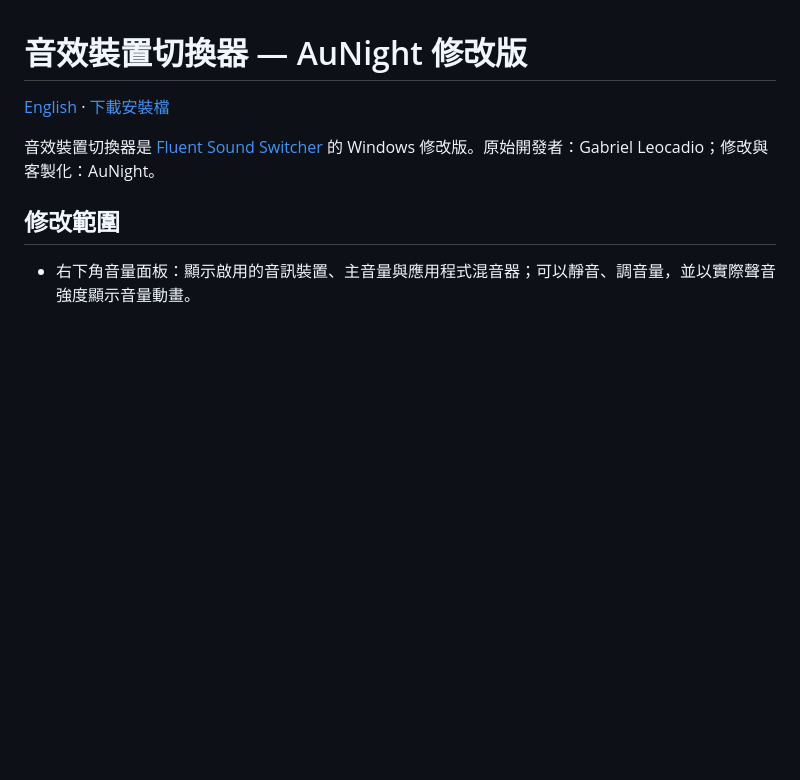
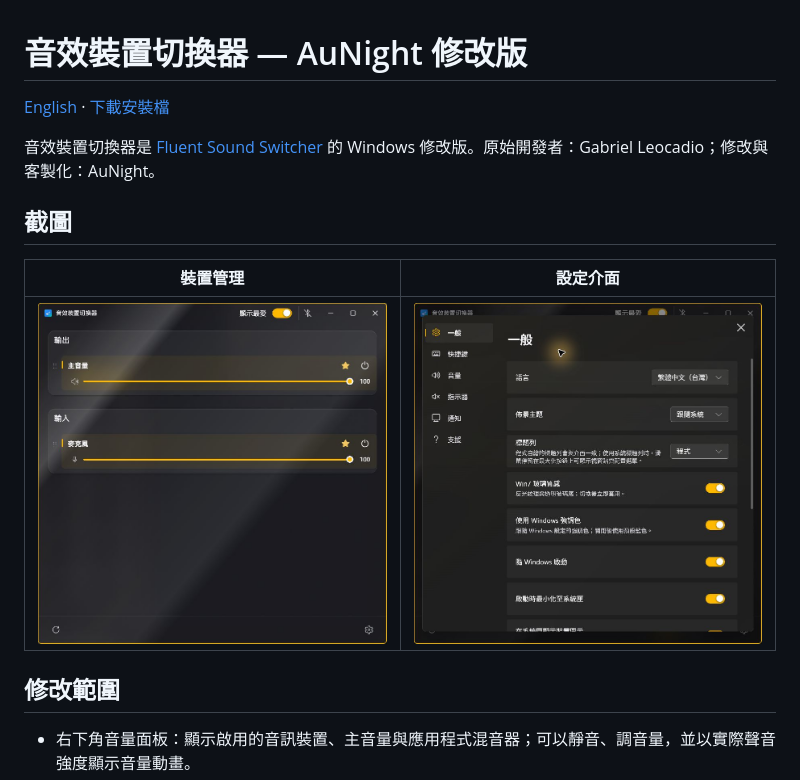
Before and after one commit to aunight/fluent-sound-switcher-aunight, a Markdown page: README.md, the part around the change. GitHub-like rendering; pictures changed too: docs/screenshots/devices.png (added), docs/screenshots/settings.png (added); blank space fills up the shorter version.

```diff
--- a/README.md
+++ b/README.md
@@ -3,6 +3,12 @@
 [English](README.en.md) · [下載安裝檔](https://github.com/aunight/fluent-sound-switcher-aunight/releases)
 
 音效裝置切換器是 [Fluent Sound Switcher](https://github.com/Leocadio94/fluent-sound-switcher) 的 Windows 修改版。原始開發者：Gabriel Leocadio；修改與客製化：AuNight。
+
+## 截圖
+
+| 裝置管理 | 設定介面 |
+| --- | --- |
+| ![輸入與輸出裝置音量控制](docs/screenshots/devices.png) | ![支援 Windows 主題與 Win7 玻璃質感的設定介面](docs/screenshots/settings.png) |
 
 ## 修改範圍
 
```
Also changed, not shown: README.en.md (+6 -0 lines).
